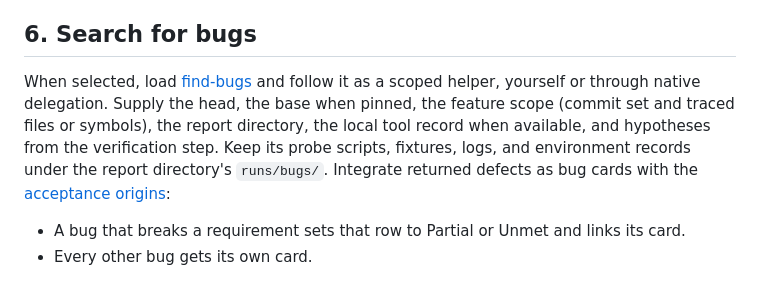
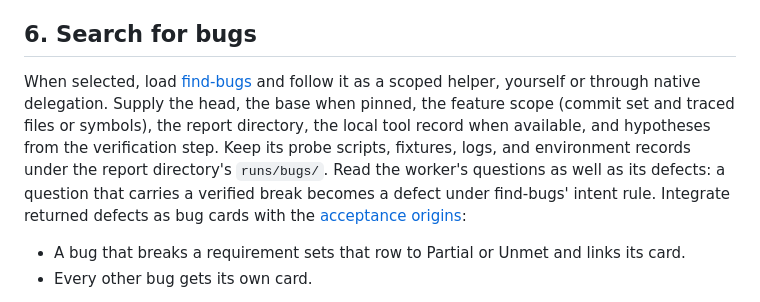
Before and after one commit to aantoniadis/skills, a Markdown page: skills/check-acceptance/SKILL.md, the part around the change. GitHub-like rendering.

```diff
--- a/skills/check-acceptance/SKILL.md
+++ b/skills/check-acceptance/SKILL.md
@@ -80,7 +80,7 @@ Done when the section lists each such behavior with its pinned source, or states
 
 ## 6. Search for bugs
 
-When selected, load [find-bugs](../find-bugs/SKILL.md) and follow it as a scoped helper, yourself or through native delegation. Supply the head, the base when pinned, the feature scope (commit set and traced files or symbols), the report directory, the local tool record when available, and hypotheses from the verification step. Keep its probe scripts, fixtures, logs, and environment records under the report directory's `runs/bugs/`. Integrate returned defects as bug cards with the [acceptance origins](references/report-format.md#bug-origins):
+When selected, load [find-bugs](../find-bugs/SKILL.md) and follow it as a scoped helper, yourself or through native delegation. Supply the head, the base when pinned, the feature scope (commit set and traced files or symbols), the report directory, the local tool record when available, and hypotheses from the verification step. Keep its probe scripts, fixtures, logs, and environment records under the report directory's `runs/bugs/`. Read the worker's questions as well as its defects: a question that carries a verified break becomes a defect under find-bugs' intent rule. Integrate returned defects as bug cards with the [acceptance origins](references/report-format.md#bug-origins):
 
 - A bug that breaks a requirement sets that row to Partial or Unmet and links its card.
 - Every other bug gets its own card.
```
Also changed, not shown: skills/find-bugs/SKILL.md (+1 -1 lines), skills/pr-review-guide/SKILL.md (+1 -1 lines).
